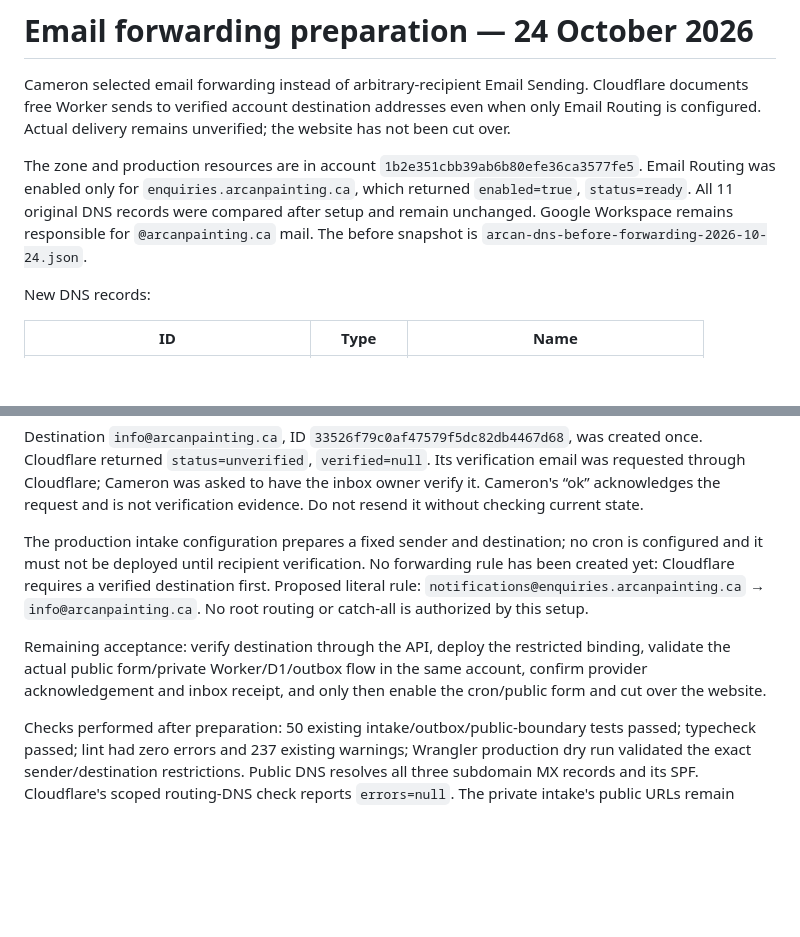
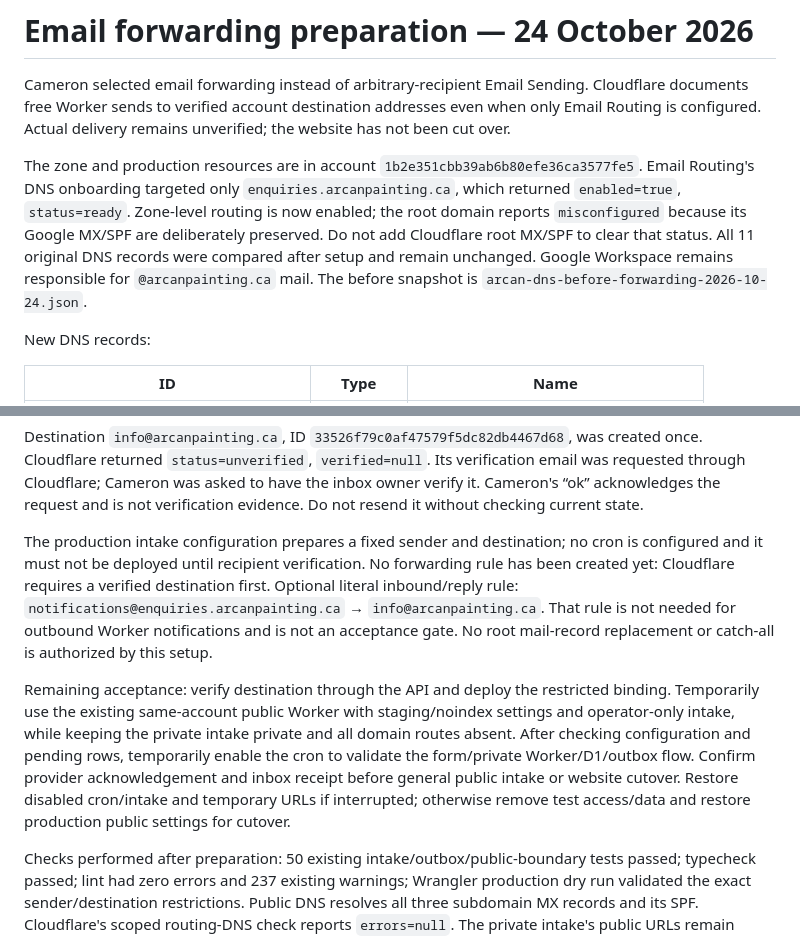
Before and after one commit to camster91/Arcan-Painting, a Markdown page: docs/release/forwarding-2026-10-24.md, 2 parts joined by grey strips. GitHub-like rendering; blank space fills up the shorter version.

```diff
--- a/docs/release/forwarding-2026-10-24.md
+++ b/docs/release/forwarding-2026-10-24.md
@@ -2,7 +2,7 @@
 
 Cameron selected email forwarding instead of arbitrary-recipient Email Sending. Cloudflare documents free Worker sends to verified account destination addresses even when only Email Routing is configured. Actual delivery remains unverified; the website has not been cut over.
 
-The zone and production resources are in account `1b2e351cbb39ab6b80efe36ca3577fe5`. Email Routing was enabled only for `enquiries.arcanpainting.ca`, which returned `enabled=true`, `status=ready`. All 11 original DNS records were compared after setup and remain unchanged. Google Workspace remains responsible for `@arcanpainting.ca` mail. The before snapshot is `arcan-dns-before-forwarding-2026-10-24.json`.
+The zone and production resources are in account `1b2e351cbb39ab6b80efe36ca3577fe5`. Email Routing's DNS onboarding targeted only `enquiries.arcanpainting.ca`, which returned `enabled=true`, `status=ready`. Zone-level routing is now enabled; the root domain reports `misconfigured` because its Google MX/SPF are deliberately preserved. Do not add Cloudflare root MX/SPF to clear that status. All 11 original DNS records were compared after setup and remain unchanged. Google Workspace remains responsible for `@arcanpainting.ca` mail. The before snapshot is `arcan-dns-before-forwarding-2026-10-24.json`.
 
 New DNS records:
 
@@ -16,9 +16,9 @@ New DNS records:
 
 Destination `info@arcanpainting.ca`, ID `33526f79c0af47579f5dc82db4467d68`, was created once. Cloudflare returned `status=unverified`, `verified=null`. Its verification email was requested through Cloudflare; Cameron was asked to have the inbox owner verify it. Cameron's “ok” acknowledges the request and is not verification evidence. Do not resend it without checking current state.
 
-The production intake configuration prepares a fixed sender and destination; no cron is configured and it must not be deployed until recipient verification. No forwarding rule has been created yet: Cloudflare requires a verified destination first. Proposed literal rule: `notifications@enquiries.arcanpainting.ca` → `info@arcanpainting.ca`. No root routing or catch-all is authorized by this setup.
+The production intake configuration prepares a fixed sender and destination; no cron is configured and it must not be deployed until recipient verification. No forwarding rule has been created yet: Cloudflare requires a verified destination first. Optional literal inbound/reply rule: `notifications@enquiries.arcanpainting.ca` → `info@arcanpainting.ca`. That rule is not needed for outbound Worker notifications and is not an acceptance gate. No root mail-record replacement or catch-all is authorized by this setup.
 
-Remaining acceptance: verify destination through the API, deploy the restricted binding, validate the actual public form/private Worker/D1/outbox flow in the same account, confirm provider acknowledgement and inbox receipt, and only then enable the cron/public form and cut over the website.
+Remaining acceptance: verify destination through the API and deploy the restricted binding. Temporarily use the existing same-account public Worker with staging/noindex settings and operator-only intake, while keeping the private intake private and all domain routes absent. After checking configuration and pending rows, temporarily enable the cron to validate the form/private Worker/D1/outbox flow. Confirm provider acknowledgement and inbox receipt before general public intake or website cutover. Restore disabled cron/intake and temporary URLs if interrupted; otherwise remove test access/data and restore production public settings for cutover.
 
 Checks performed after preparation: 50 existing intake/outbox/public-boundary tests passed; typecheck passed; lint had zero errors and 237 existing warnings; Wrangler production dry run validated the exact sender/destination restrictions. Public DNS resolves all three subdomain MX records and its SPF. Cloudflare's scoped routing-DNS check reports `errors=null`. The private intake's public URLs remain disabled, its cron list is empty, the zone has no Worker routes, and production D1 has zero enquiries/outbox records. These checks do not establish provider acceptance or inbox delivery.
 
```
Also changed, not shown: docs/CLOUDFLARE-WORKERS.md (+5 -5 lines).
